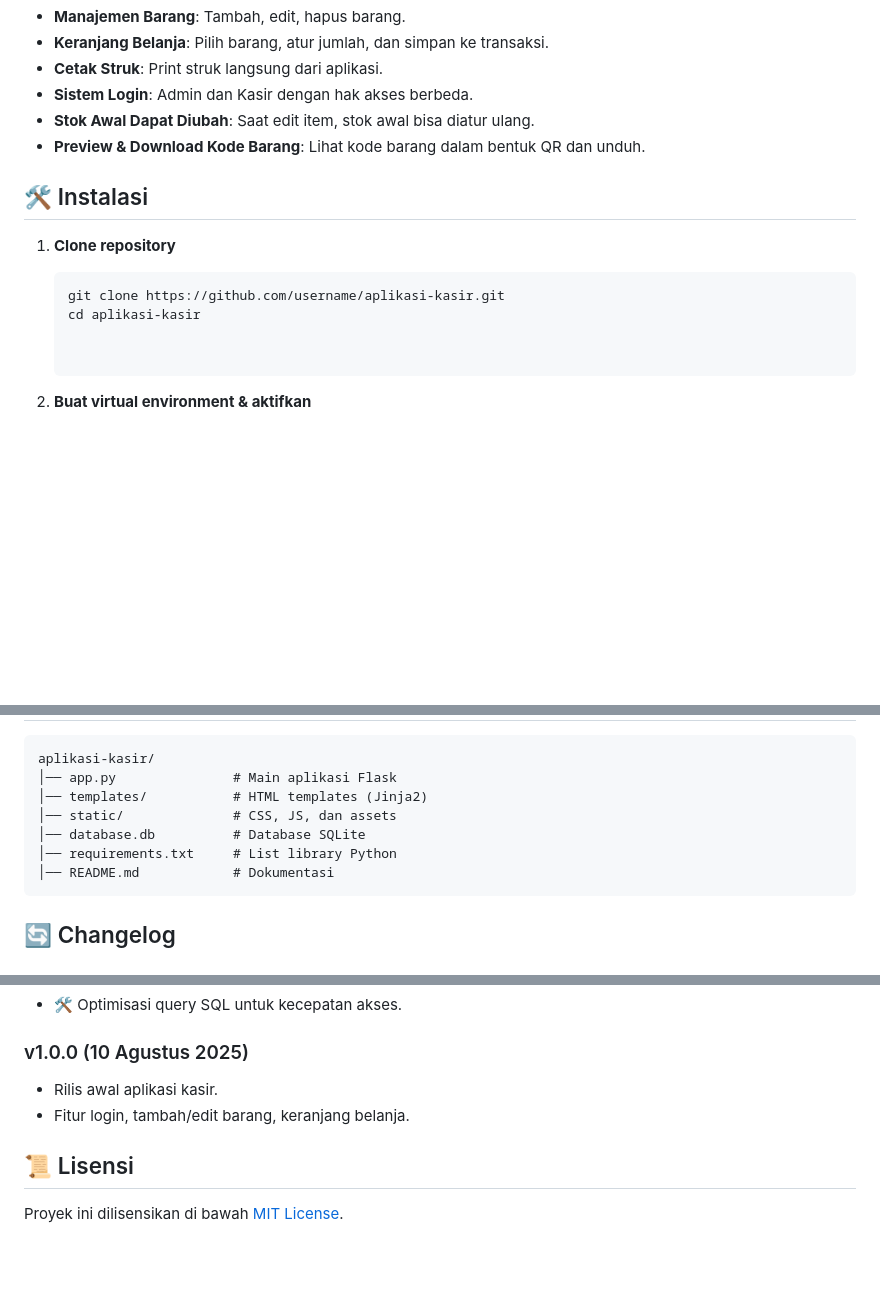
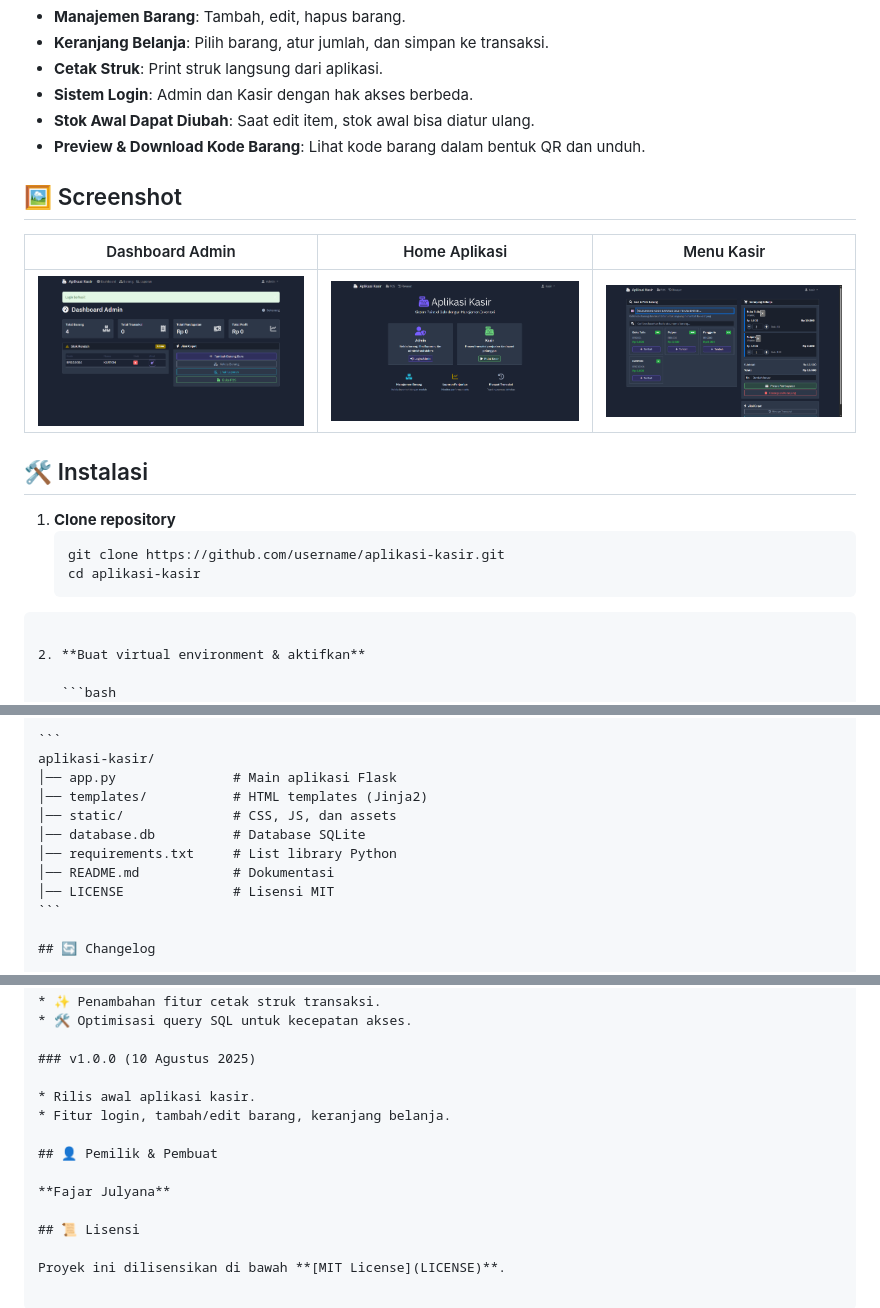
Before and after one commit to fajarjulyana/KasirApp, a Markdown page: README.md, 3 parts joined by grey strips. GitHub-like rendering; pictures changed too: capture/dashboard-admin.PNG (added), capture/homeapp.PNG (added), capture/menu-kasir.PNG (added); blank space fills up the shorter version.

`````diff
--- a/README.md
+++ b/README.md
@@ -11,12 +11,18 @@ Dilengkapi dengan fitur **login admin/kasir**, **keranjang belanja**, **pencetak
 - **Stok Awal Dapat Diubah**: Saat edit item, stok awal bisa diatur ulang.
 - **Preview & Download Kode Barang**: Lihat kode barang dalam bentuk QR dan unduh.
 
+## 🖼️ Screenshot
+
+| Dashboard Admin | Home Aplikasi | Menu Kasir |
+|-----------------|---------------|------------|
+| ![Dashboard Admin](capture/dashboard-admin.PNG) | ![Home Aplikasi](capture/homeapp.PNG) | ![Menu Kasir](capture/menu-kasir.PNG) |
+
 ## 🛠️ Instalasi
 1. **Clone repository**
    ```bash
    git clone https://github.com/username/aplikasi-kasir.git
    cd aplikasi-kasir
-
+````
 
 2. **Buat virtual environment & aktifkan**
 
@@ -50,6 +56,7 @@ aplikasi-kasir/
 │── database.db          # Database SQLite
 │── requirements.txt     # List library Python
 │── README.md            # Dokumentasi
+│── LICENSE              # Lisensi MIT
 ```
 
 ## 🔄 Changelog
@@ -70,6 +77,10 @@ aplikasi-kasir/
 * Rilis awal aplikasi kasir.
 * Fitur login, tambah/edit barang, keranjang belanja.
 
+## 👤 Pemilik & Pembuat
+
+**Fajar Julyana**
+
 ## 📜 Lisensi
 
-Proyek ini dilisensikan di bawah [MIT License](LICENSE).
+Proyek ini dilisensikan di bawah **[MIT License](LICENSE)**.
`````
Also changed, not shown: 1 other file.
